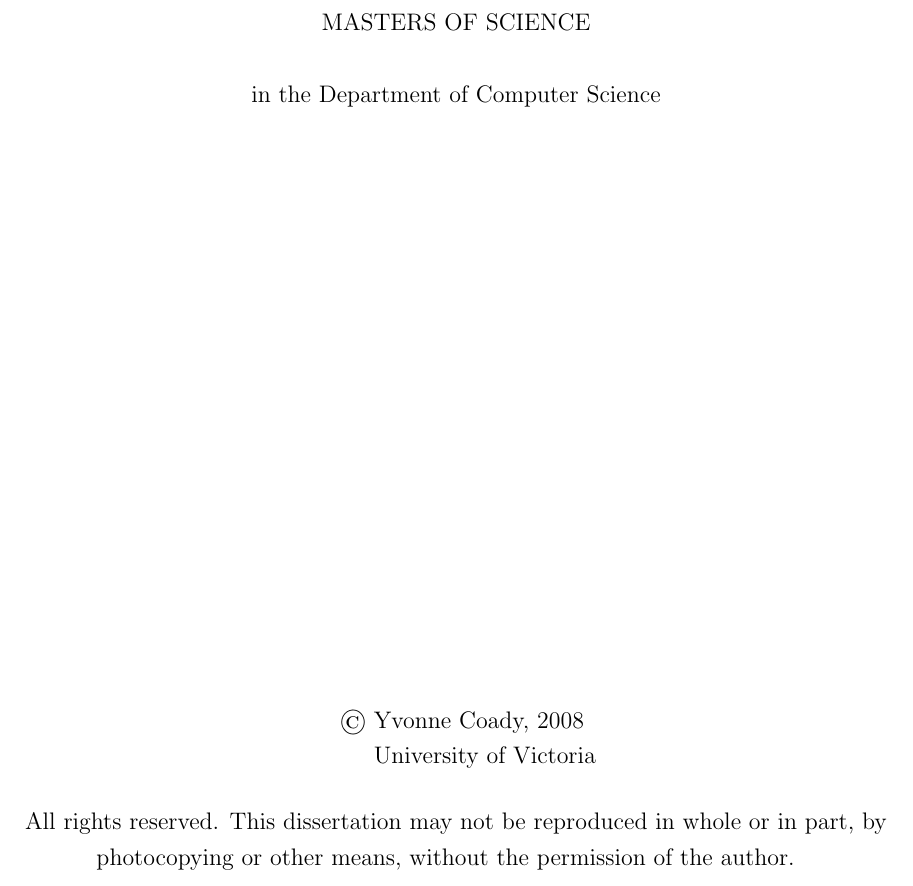
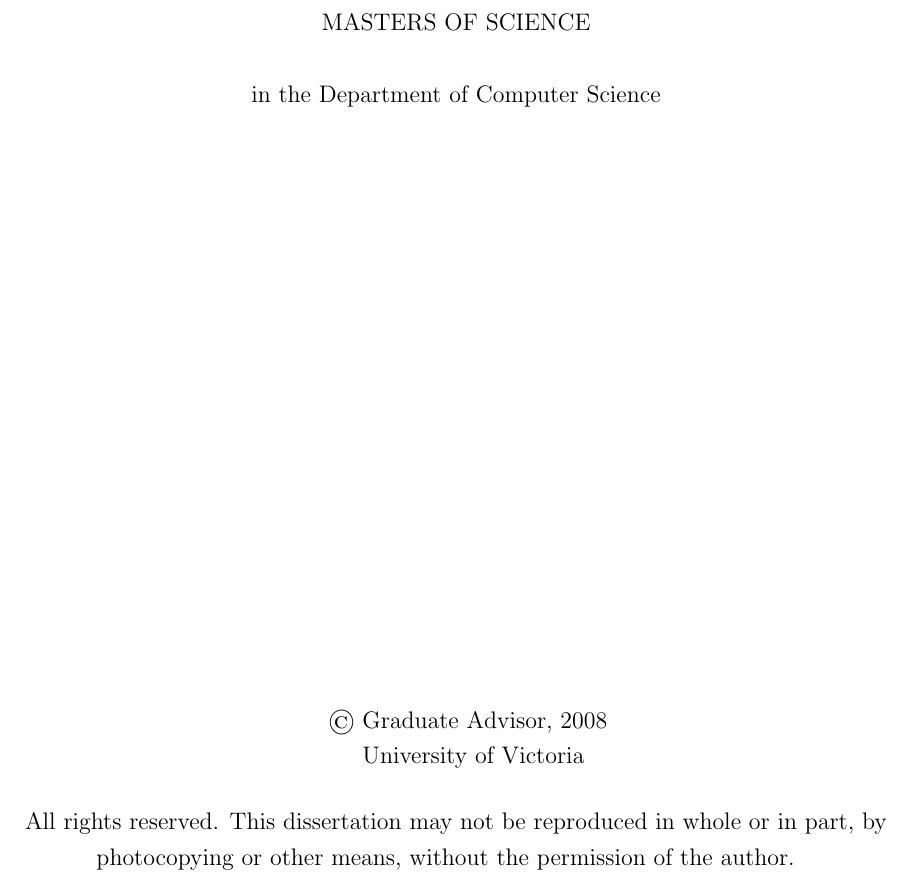
Before and after one commit to dtbinh/MastersThesisJasonCummer, a LaTeX thesis (mainthesisUVIC.tex, which reads frontmatter/tp.tex): part of page 1 of 35, cut so that both start at the same text. Compiled offline with pdfLaTeX.

Commit message:
Revert "just a tiny change in Graduate Advisor"
This reverts commit 50305756e5c6e7e51637bad70f1686ec1416bc42.

```diff
--- a/frontmatter/tp.tex
+++ b/frontmatter/tp.tex
@@ -16,7 +16,7 @@
 in the Department of Computer Science\\
 \vfill
 \begin{tabular}{cl}
-& \copyright\ Yvonne Coady, 2008\\
+& \copyright\ Graduate Advisor, 2008\\
 & \phantom{\copyright} University of Victoria
 \end{tabular}
 \tpbreak
```
